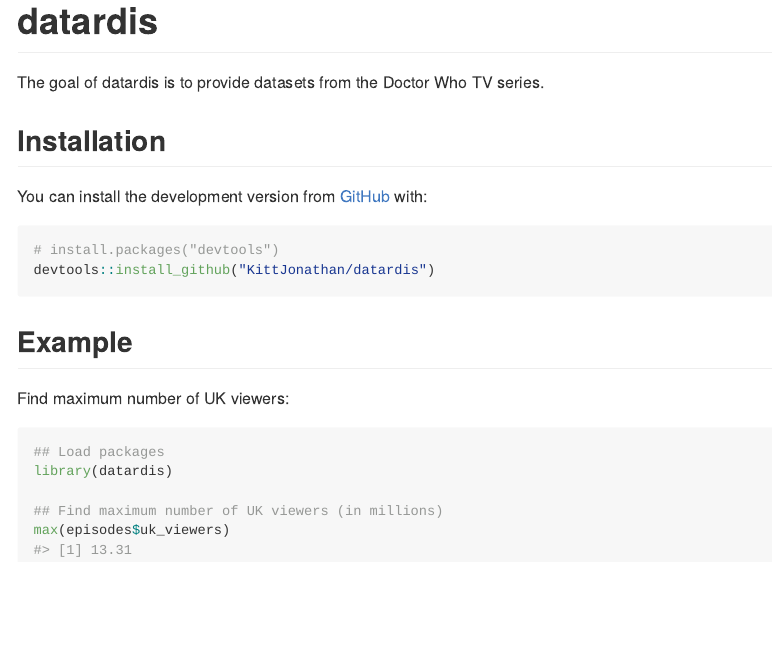
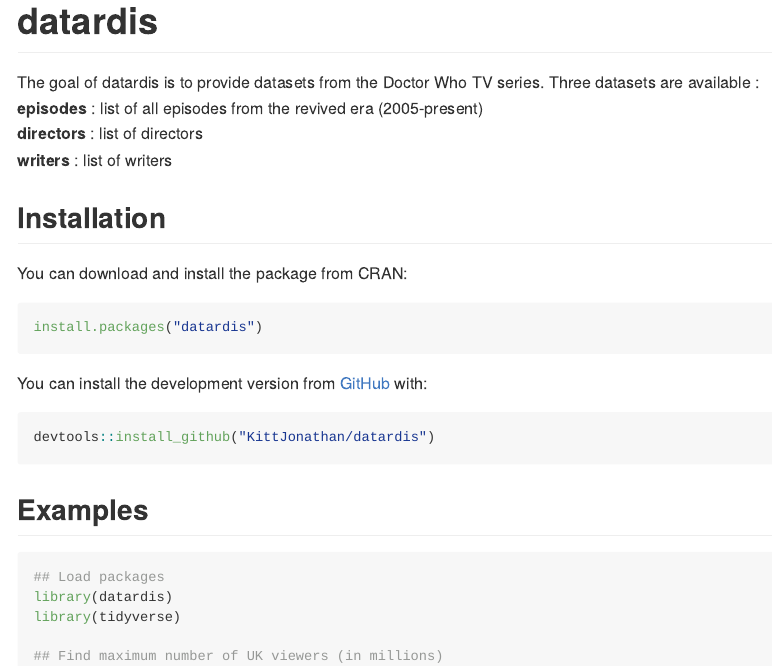
Before and after one commit to KittJonathan/datardis, an R Markdown document (README.Rmd): the page in a window 1100 px wide, from its top. The pictures show the output file README.md that the author committed with the source, drawn offline in the style of GitHub.

Commit message:
updated version 0.0.1 to 0.0.2 and updated README

````diff
--- a/README.Rmd
+++ b/README.Rmd
@@ -19,24 +19,45 @@
 <!-- badges: end -->
 
 The goal of datardis is to provide datasets from the Doctor Who TV series.
+Three datasets are available :
+**episodes** : list of all episodes from the revived era (2005-present)
+**directors** : list of directors
+**writers** : list of writers
 
 ## Installation
 
+You can download and install the package from CRAN:
+```{r CRAN, echo=TRUE, eval=FALSE, warning=FALSE, message=FALSE}
+install.packages("datardis")
+```
+
+
 You can install the development version from [GitHub](https://github.com/) with:
-
-``` r
-# install.packages("devtools")
+```{r dev version, echo=TRUE, eval=FALSE, warning=FALSE, message=FALSE}
 devtools::install_github("KittJonathan/datardis")
 ```
-## Example
 
-Find maximum number of UK viewers:
+## Examples
 
-```{r example}
+```{r examples, message=FALSE, warning=FALSE}
+
 ## Load packages
 library(datardis)
+library(tidyverse)
 
 ## Find maximum number of UK viewers (in millions)
-max(episodes$uk_viewers)
+max(episodes$uk_viewers, na.rm = TRUE)
+
+## Find who wrote the most episodes
+writers %>%
+     count(writer) %>%
+     arrange(desc(n)) %>%
+     head(5)
+
+## Find who directed the most episodes
+directors %>%
+     count(director) %>%
+     arrange(desc(n)) %>%
+     head(5)
 
 ```
````
Also changed, not shown: README.md, 1 other file.
